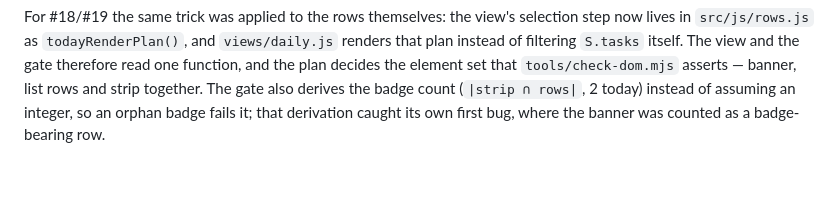
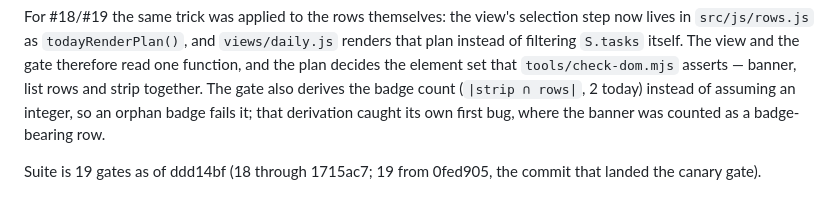
Before and after one commit to ehsannaeemirad-droid/tictic, a Markdown page: LAUNCH_REVIEW.md, the part around the change. Rendered like a GitHub page; blank space fills up the shorter version.

Commit message:
LAUNCH_REVIEW: gate count 18 -> 19, addendum accuracy
LAUNCH_REVIEW.md

Generated with Codebuff 🤖
Co-Authored-By: Codebuff <noreply@codebuff.com>

```diff
--- a/LAUNCH_REVIEW.md
+++ b/LAUNCH_REVIEW.md
@@ -187,3 +187,5 @@ set that `tools/check-dom.mjs` asserts — banner, list rows and strip together.
 The gate also derives the badge count (`|strip ∩ rows|`, 2 today) instead of
 assuming an integer, so an orphan badge fails it; that derivation caught its own
 first bug, where the banner was counted as a badge-bearing row.
+
+Suite is 19 gates as of ddd14bf (18 through 1715ac7; 19 from 0fed905, the commit that landed the canary gate).
```
